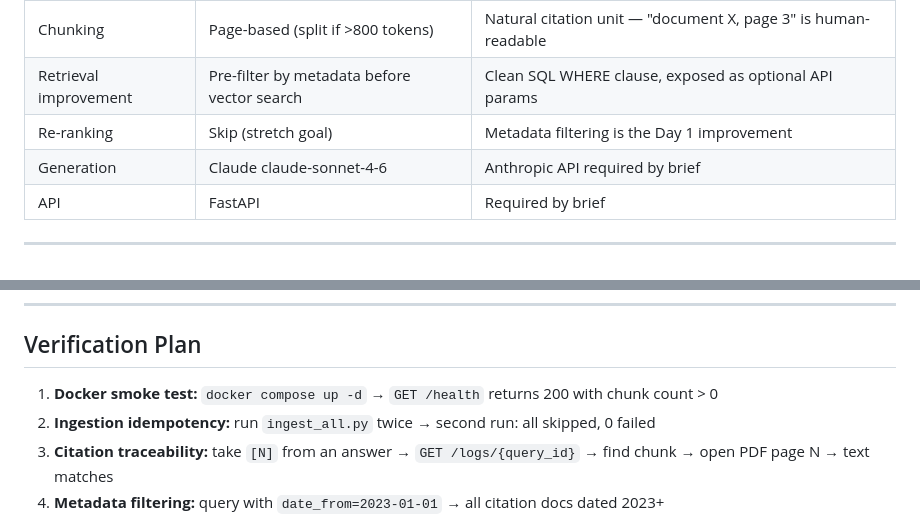
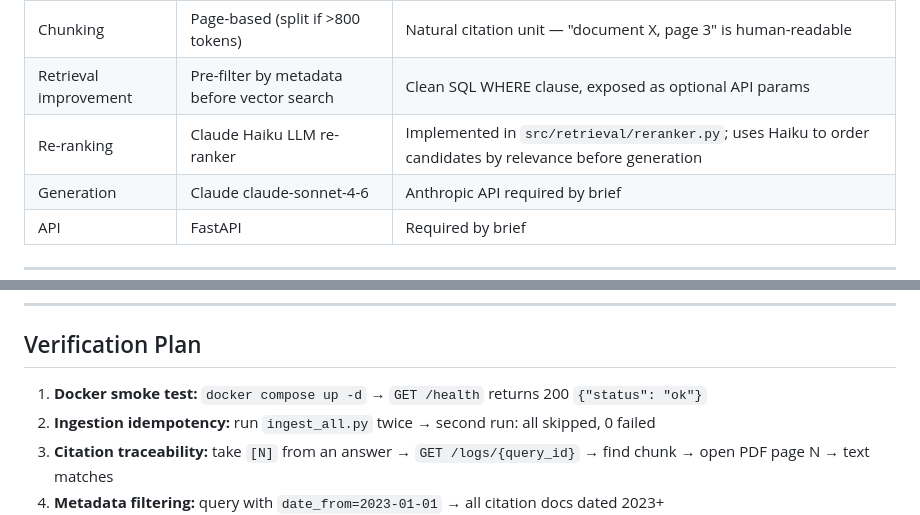
Before and after one commit to sgroi-l/foi-rag, a Markdown page: docs/design.md, 2 parts joined by grey strips. Drawn GitHub-style.

```diff
--- a/docs/design.md
+++ b/docs/design.md
@@ -32,7 +32,7 @@ camden_foi_random_pdfs/
 | Metadata source | CSV (not regex) | `Identifier`, `Document Date`, `Document Title` are already structured |
 | Chunking | Page-based (split if >800 tokens) | Natural citation unit — "document X, page 3" is human-readable |
 | Retrieval improvement | Pre-filter by metadata before vector search | Clean SQL WHERE clause, exposed as optional API params |
-| Re-ranking | Skip (stretch goal) | Metadata filtering is the Day 1 improvement |
+| Re-ranking | Claude Haiku LLM re-ranker | Implemented in `src/retrieval/reranker.py`; uses Haiku to order candidates by relevance before generation |
 | Generation | Claude claude-sonnet-4-6 | Anthropic API required by brief |
 | API | FastAPI | Required by brief |
 
@@ -323,7 +347,7 @@ Answer:
 
 ## Verification Plan
 
-1. **Docker smoke test:** `docker compose up -d` → `GET /health` returns 200 with chunk count > 0
+1. **Docker smoke test:** `docker compose up -d` → `GET /health` returns 200 `{"status": "ok"}`
 2. **Ingestion idempotency:** run `ingest_all.py` twice → second run: all skipped, 0 failed
 3. **Citation traceability:** take `[N]` from an answer → `GET /logs/{query_id}` → find chunk → open PDF page N → text matches
 4. **Metadata filtering:** query with `date_from=2023-01-01` → all citation docs dated 2023+
```
Also changed, not shown: other parts of docs/design.md (+46 -22 lines).
